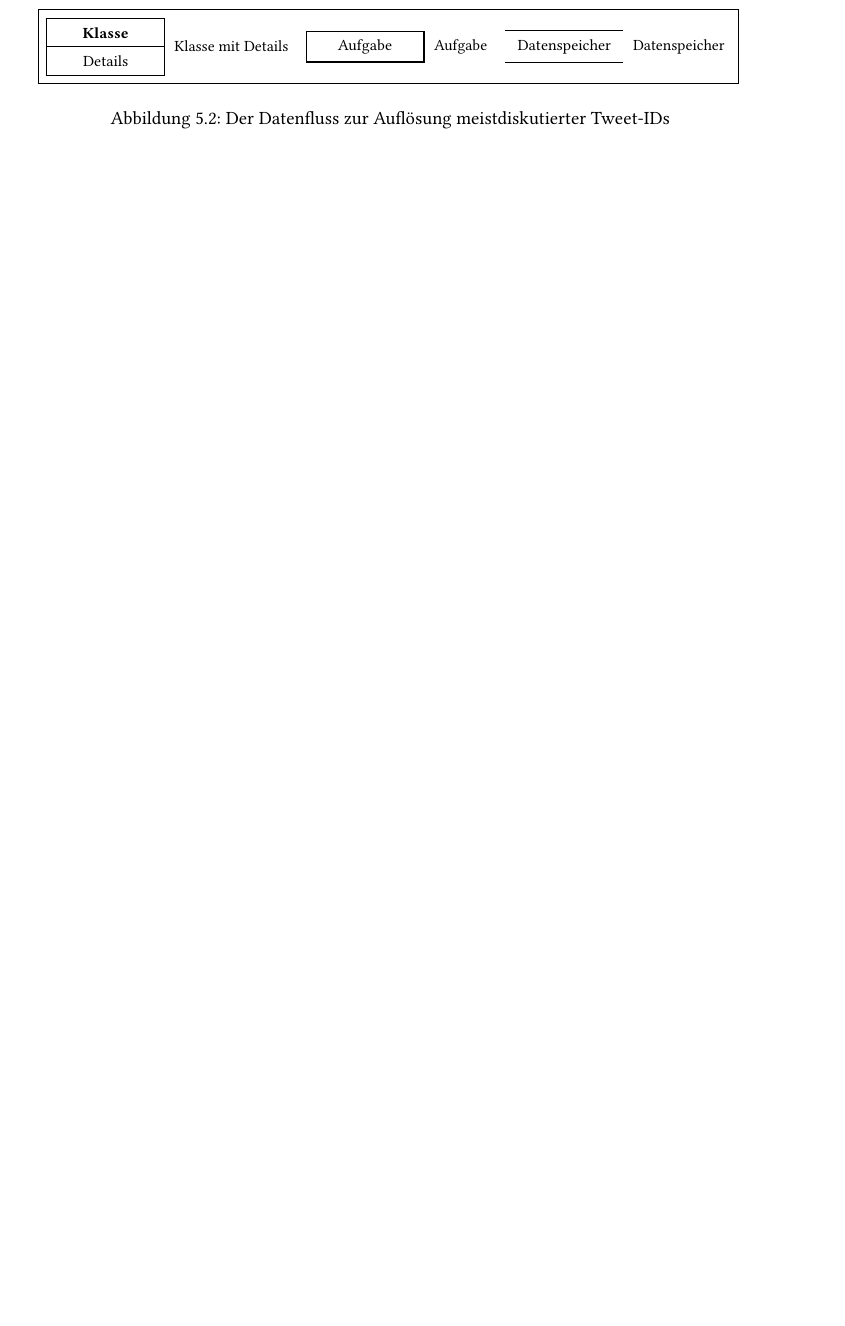
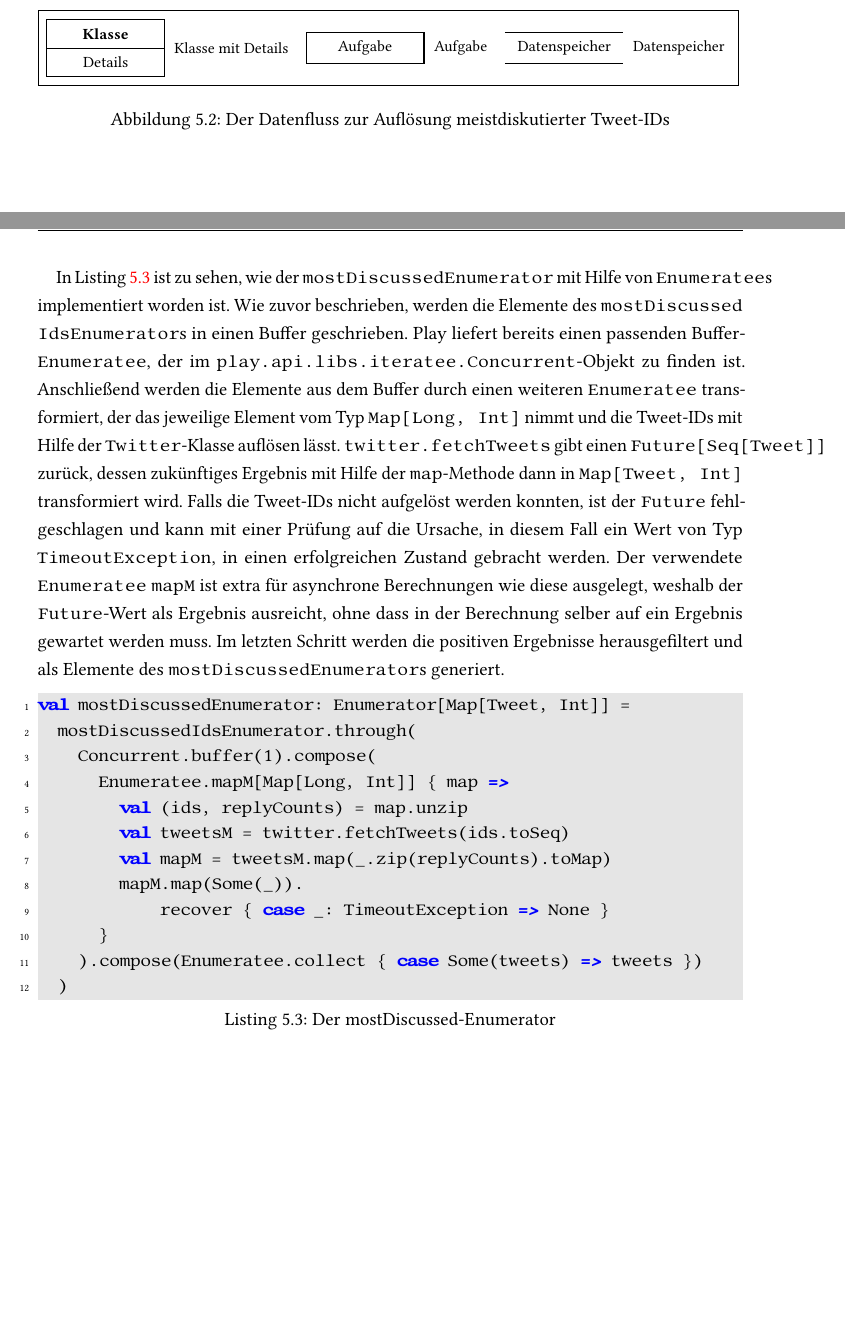
Before and after one commit to tilltheis/bachelor-thesis, a LaTeX thesis (thesis/thesis.tex, which reads thesis/ch05-anwendung.tex): part of page 70 of 79 before the commit and two parts of pages 70 and 71 of 80 after it, the two joined at a grey line, cut so that both start at the same text, the shorter picture padded with empty space. Compiled offline with pdfLaTeX; an older LaTeX class or package is replaced by its successor.

Commit message:
anwendung: twitternews: meistdiskutierte tweets

```diff
--- a/thesis/ch05-anwendung.tex
+++ b/thesis/ch05-anwendung.tex
@@ -266,8 +279,32 @@ Um nicht für jede Antwort auf jeden Tweet eine HTTP-Anfrage versenden zu müsse
 }
 
 \caption{Der Datenfluss zur Auflösung meistdiskutierter Tweet-IDs}
-\label{fig:der_datenfluss_der_twitter_news_anwendung}
+\label{fig:der_datenfluss_zur_aufloesung_meistdikutierter_tweet_ids}
 \end{figure}
+
+In Listing~\ref{lst:der_mostdiscussed_enumerator} ist zu sehen, wie der \lstinline|mostDiscussedEnumerator| mit Hilfe von \lstinline|Enumeratee|s implementiert worden ist.
+Wie zuvor beschrieben, werden die Elemente des \zzz{mostDiscussedIdsEnumerator}s in einen Buffer geschrieben.
+Play liefert bereits einen passenden Buffer-\lstinline|Enumeratee|, der im \lstinline|play.api.libs.iteratee.Concurrent|-Objekt zu finden ist.
+Anschließend werden die Elemente aus dem Buffer durch einen weiteren \lstinline|Enumeratee| transformiert, der das jeweilige Element vom Typ \lstinline|Map[Long, Int]| nimmt und die Tweet-IDs mit Hilfe der \lstinline|Twitter|-Klasse auflösen lässt.
+\lstinline|twitter.fetchTweets| gibt einen \lstinline|Future[Seq[Tweet]]| zurück, dessen zukünftiges Ergebnis mit Hilfe der \lstinline|map|-Methode dann in \lstinline|Map[Tweet, Int]| transformiert wird.
+Falls die Tweet-IDs nicht aufgelöst werden konnten, ist der \lstinline|Future| fehlgeschlagen und kann mit einer Prüfung auf die Ursache, in diesem Fall ein Wert von Typ \lstinline|TimeoutException|, in einen erfolgreichen Zustand gebracht werden.
+Der verwendete \lstinline|Enumeratee| \lstinline|mapM| ist extra für asynchrone Berechnungen wie diese ausgelegt, weshalb der \lstinline|Future|-Wert als Ergebnis ausreicht, ohne dass in der Berechnung selber auf ein Ergebnis gewartet werden muss.
+Im letzten Schritt werden die positiven Ergebnisse herausgefiltert und als Elemente des \lstinline|mostDiscussedEnumerator|s generiert.
+
+\begin{lstlisting}[caption=Der mostDiscussed-Enumerator, label=lst:der_mostdiscussed_enumerator]
+val mostDiscussedEnumerator: Enumerator[Map[Tweet, Int]] =
+  mostDiscussedIdsEnumerator.through(
+    Concurrent.buffer(1).compose(
+      Enumeratee.mapM[Map[Long, Int]] { map =>
+        val (ids, replyCounts) = map.unzip
+        val tweetsM = twitter.fetchTweets(ids.toSeq)
+        val mapM = tweetsM.map(_.zip(replyCounts).toMap)
+        mapM.map(Some(_))
+            .recover { case _: TimeoutException => None }
+      }
+    ).compose(Enumeratee.collect { case Some(tweets) => tweets })
+  )
+\end{lstlisting}
 
 % subsubsection sonderfall_meistdiskutierte_tweets (end)
 
```
Also changed, not shown: thesis/thesis.tex (+15 -0 lines), thesis/ch05-anwendung.tex (15 more changed lines).
